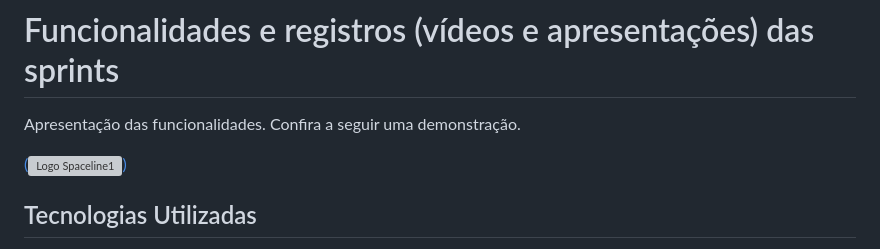
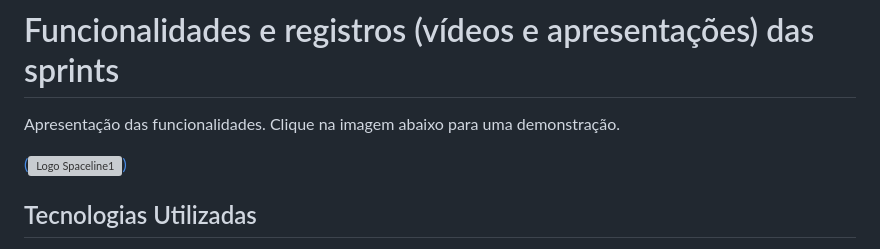
Before and after one commit to SPACELINE-API/Spaceline, a Markdown page: README.md, the part around the change printed below. GitHub-like rendering; grey boxes are pictures that could not be loaded.

```diff
--- a/README.md
+++ b/README.md
@@ -33,5 +33,5 @@ Desenvolver um sistema web que explique os processos e artefatos da Scrum, tendo
 # Funcionalidades e registros (vídeos e apresentações) das sprints
 
 Apresentação das funcionalidades.
-Confira a seguir uma demonstração.
+Clique na imagem abaixo para uma demonstração.
 
```
Also changed, not shown: other parts of README.md (+2 -2 lines).
